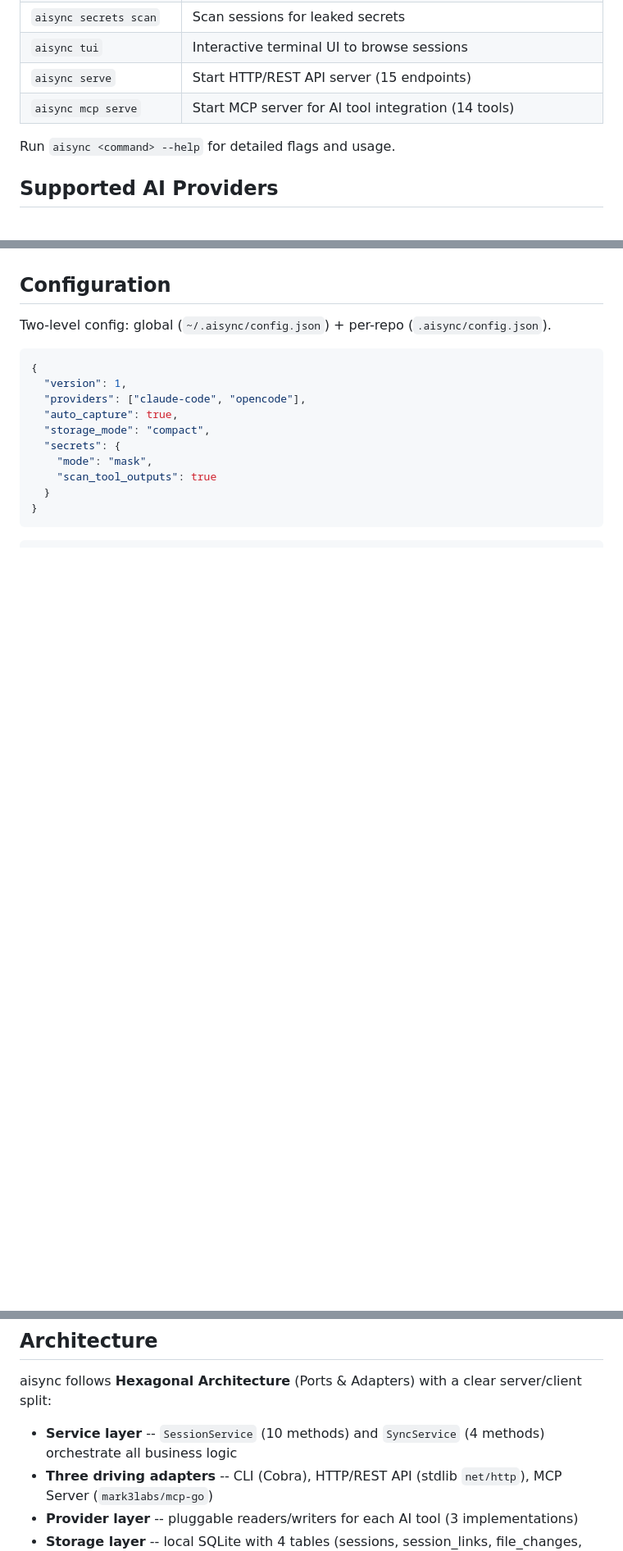
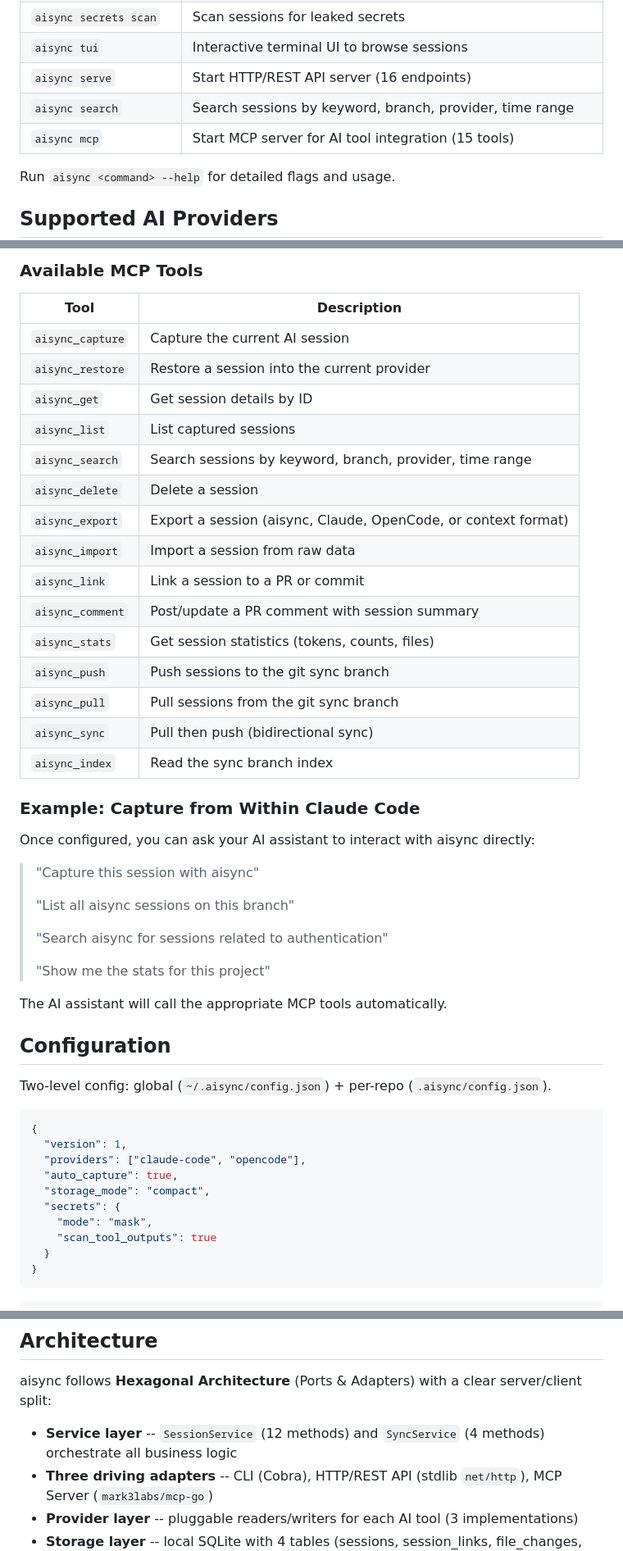
Before and after one commit to ChristopherAparicio/aisync, a Markdown page: README.md, 3 parts joined by grey strips. Shown at 82% size. Drawn GitHub-style; blank space fills up the shorter version.

```diff
--- a/README.md
+++ b/README.md
@@ -84,8 +84,9 @@ With hooks installed (`aisync init` offers this), capture happens automatically
 | `aisync hooks install` | Install Git hooks for automatic capture |
 | `aisync secrets scan` | Scan sessions for leaked secrets |
 | `aisync tui` | Interactive terminal UI to browse sessions |
-| `aisync serve` | Start HTTP/REST API server (15 endpoints) |
-| `aisync mcp serve` | Start MCP server for AI tool integration (14 tools) |
+| `aisync serve` | Start HTTP/REST API server (16 endpoints) |
+| `aisync search` | Search sessions by keyword, branch, provider, time range |
+| `aisync mcp` | Start MCP server for AI tool integration (15 tools) |
 
 Run `aisync <command> --help` for detailed flags and usage.
 
@@ -131,3 +187,37 @@ Link sessions to PRs, post session summaries as comments, restore sessions from
+### Available MCP Tools
+
+| Tool | Description |
+|------|-------------|
+| `aisync_capture` | Capture the current AI session |
+| `aisync_restore` | Restore a session into the current provider |
+| `aisync_get` | Get session details by ID |
+| `aisync_list` | List captured sessions |
+| `aisync_search` | Search sessions by keyword, branch, provider, time range |
+| `aisync_delete` | Delete a session |
+| `aisync_export` | Export a session (aisync, Claude, OpenCode, or context format) |
+| `aisync_import` | Import a session from raw data |
+| `aisync_link` | Link a session to a PR or commit |
+| `aisync_comment` | Post/update a PR comment with session summary |
+| `aisync_stats` | Get session statistics (tokens, counts, files) |
+| `aisync_push` | Push sessions to the git sync branch |
+| `aisync_pull` | Pull sessions from the git sync branch |
+| `aisync_sync` | Pull then push (bidirectional sync) |
+| `aisync_index` | Read the sync branch index |
+
+### Example: Capture from Within Claude Code
+
+Once configured, you can ask your AI assistant to interact with aisync directly:
+
+> "Capture this session with aisync"
+>
+> "List all aisync sessions on this branch"
+>
+> "Search aisync for sessions related to authentication"
+>
+> "Show me the stats for this project"
+
+The AI assistant will call the appropriate MCP tools automatically.
+
 ## Configuration
 
 Two-level config: global (`~/.aisync/config.json`) + per-repo (`.aisync/config.json`).
@@ -168,7 +258,7 @@ Cross-platform releases (Linux, macOS, Windows / amd64, arm64) are built with Go
 
 aisync follows **Hexagonal Architecture** (Ports & Adapters) with a clear server/client split:
 
-- **Service layer** -- `SessionService` (10 methods) and `SyncService` (4 methods) orchestrate all business logic
+- **Service layer** -- `SessionService` (12 methods) and `SyncService` (4 methods) orchestrate all business logic
 - **Three driving adapters** -- CLI (Cobra), HTTP/REST API (stdlib `net/http`), MCP Server (`mark3labs/mcp-go`)
 - **Provider layer** -- pluggable readers/writers for each AI tool (3 implementations)
 - **Storage layer** -- local SQLite with 4 tables (sessions, session_links, file_changes, users)
```
Also changed, not shown: other parts of README.md (+56 -1 lines), roadmap.md (+1 -1 lines).
